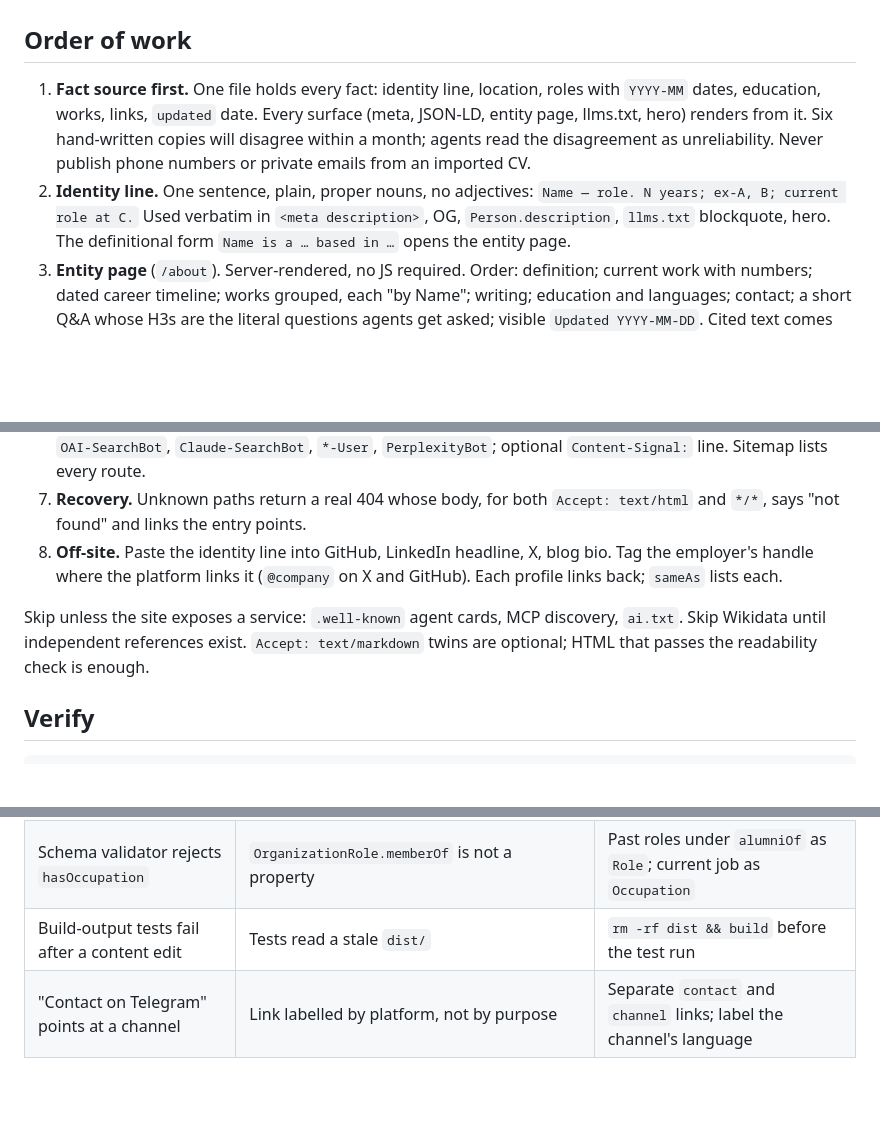
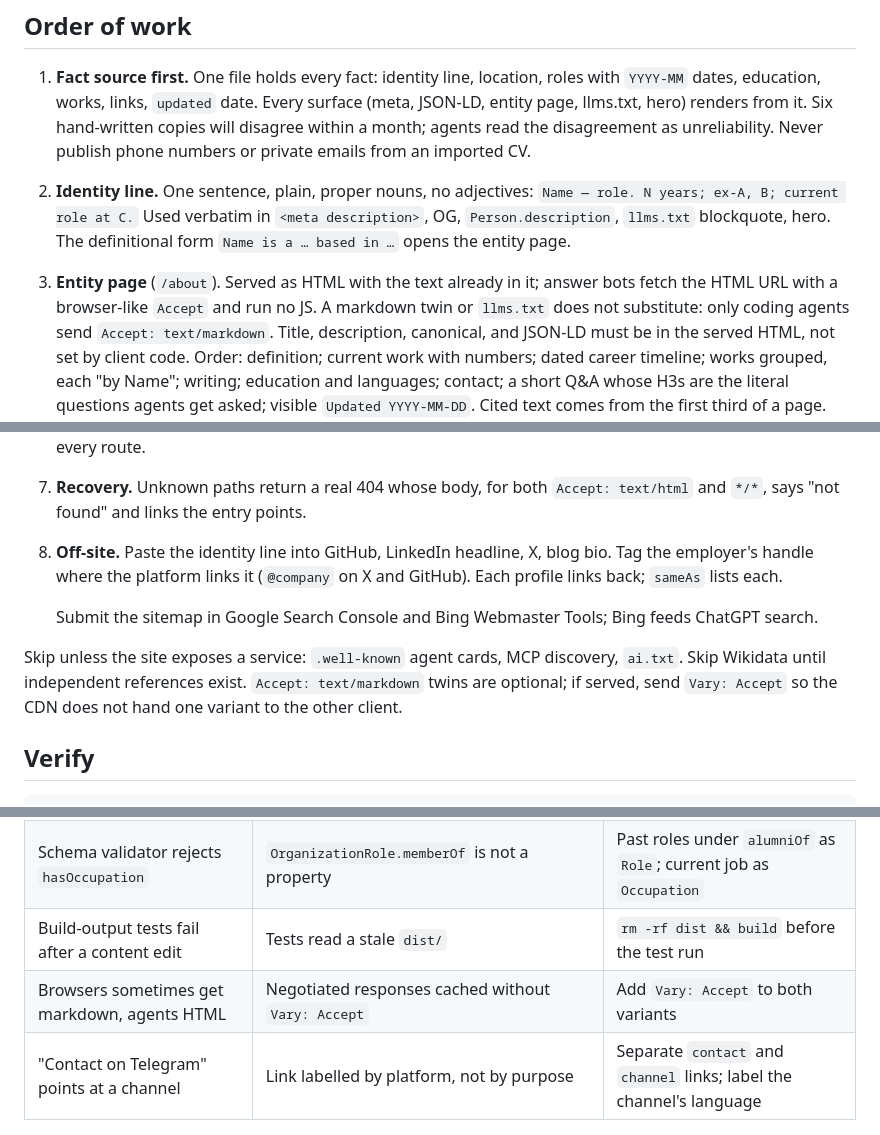
Before and after one commit to vladzima/site-for-agents, a Markdown page: skills/agent-visible-site/SKILL.md, 3 parts joined by grey strips. Drawn GitHub-style; blank space fills up the shorter version.

Commit message:
SKILL: HTML must carry the text and head; Vary: Accept; submit sitemap to Search Console and Bing

```diff
--- a/skills/agent-visible-site/SKILL.md
+++ b/skills/agent-visible-site/SKILL.md
@@ -34,7 +34,11 @@ Evidence and sources: [references/levers.md](references/levers.md).
    `Name — role. N years; ex-A, B; current role at C.` Used verbatim in
    `<meta description>`, OG, `Person.description`, `llms.txt` blockquote,
    hero. The definitional form `Name is a … based in …` opens the entity page.
-3. **Entity page** (`/about`). Server-rendered, no JS required. Order:
+3. **Entity page** (`/about`). Served as HTML with the text already in it;
+   answer bots fetch the HTML URL with a browser-like `Accept` and run no JS.
+   A markdown twin or `llms.txt` does not substitute: only coding agents send
+   `Accept: text/markdown`. Title, description, canonical, and JSON-LD must
+   be in the served HTML, not set by client code. Order:
    definition; current work with numbers; dated career timeline; works
    grouped, each "by Name"; writing; education and languages; contact; a
    short Q&A whose H3s are the literal questions agents get asked; visible
@@ -60,10 +64,13 @@ Evidence and sources: [references/levers.md](references/levers.md).
    blog bio. Tag the employer's handle where the platform links it
    (`@company` on X and GitHub). Each profile links back; `sameAs` lists each.
 
+   Submit the sitemap in Google Search Console and Bing Webmaster Tools;
+   Bing feeds ChatGPT search.
+
 Skip unless the site exposes a service: `.well-known` agent cards, MCP
 discovery, `ai.txt`. Skip Wikidata until independent references exist.
-`Accept: text/markdown` twins are optional; HTML that passes the readability
-check is enough.
+`Accept: text/markdown` twins are optional; if served, send
+`Vary: Accept` so the CDN does not hand one variant to the other client.
 
 ## Verify
 
@@ -87,4 +94,5 @@ not the alias. Run it after every deploy that touches routing.
 | Everything passes on `www`, fails on apex | Tested the alias; canonical 308s with a stub body | Flip the primary host; test the canonical |
 | Schema validator rejects `hasOccupation` | `OrganizationRole.memberOf` is not a property | Past roles under `alumniOf` as `Role`; current job as `Occupation` |
 | Build-output tests fail after a content edit | Tests read a stale `dist/` | `rm -rf dist && build` before the test run |
+| Browsers sometimes get markdown, agents HTML | Negotiated responses cached without `Vary: Accept` | Add `Vary: Accept` to both variants |
 | "Contact on Telegram" points at a channel | Link labelled by platform, not by purpose | Separate `contact` and `channel` links; label the channel's language |
```
